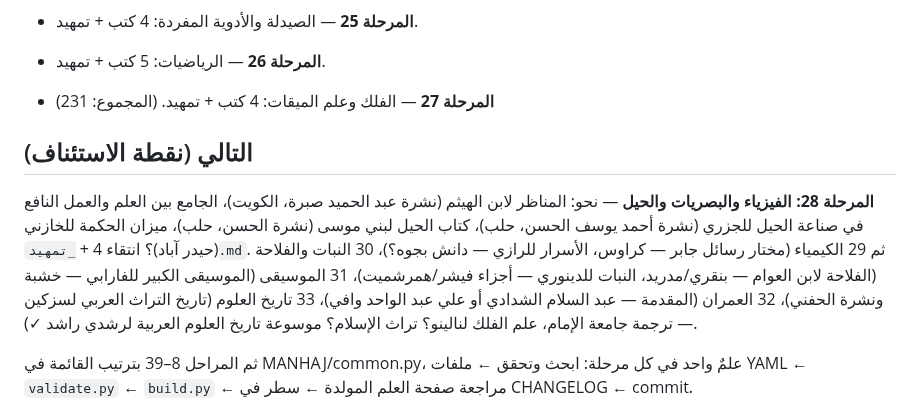
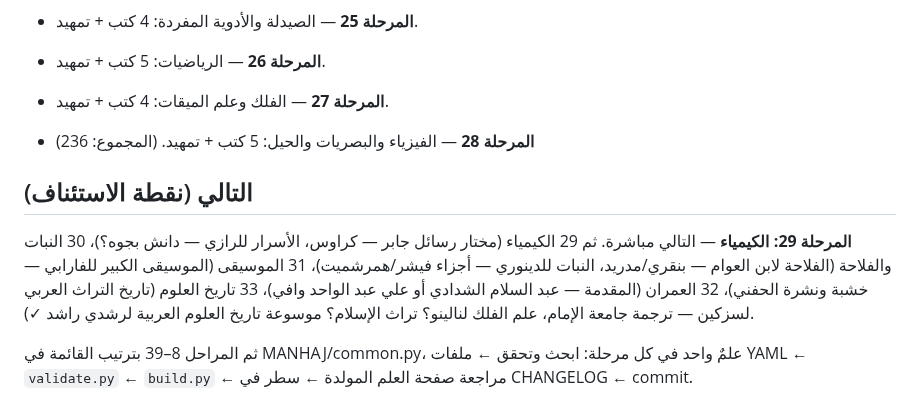
Before and after one commit to makqasabi/marji-jami, a Markdown page: STATUS.md, the part around the change. Drawn GitHub-style.

Commit message:
تحديث STATUS بعد المرحلة 28
Co-Authored-By: Claude Fable 5 <noreply@anthropic.com>

```diff
--- a/STATUS.md
+++ b/STATUS.md
@@ -36,11 +36,12 @@
 - **المرحلة 24** — الطب: 7 كتب + تمهيد.
 - **المرحلة 25** — الصيدلة والأدوية المفردة: 4 كتب + تمهيد.
 - **المرحلة 26** — الرياضيات: 5 كتب + تمهيد.
-- **المرحلة 27** — الفلك وعلم الميقات: 4 كتب + تمهيد. (المجموع: 231)
+- **المرحلة 27** — الفلك وعلم الميقات: 4 كتب + تمهيد.
+- **المرحلة 28** — الفيزياء والبصريات والحيل: 5 كتب + تمهيد. (المجموع: 236)
 
 ## التالي (نقطة الاستئناف)
 
-**المرحلة 28: الفيزياء والبصريات والحيل** — نحو: المناظر لابن الهيثم (نشرة عبد الحميد صبرة، الكويت)، الجامع بين العلم والعمل النافع في صناعة الحيل للجزري (نشرة أحمد يوسف الحسن، حلب)، كتاب الحيل لبني موسى (نشرة الحسن، حلب)، ميزان الحكمة للخازني (حيدر آباد)؟ انتقاء 4 + `_تمهيد.md`. ثم 29 الكيمياء (مختار رسائل جابر — كراوس، الأسرار للرازي — دانش بجوه؟)، 30 النبات والفلاحة (الفلاحة لابن العوام — بنقري/مدريد، النبات للدينوري — أجزاء فيشر/همرشميت)، 31 الموسيقى (الموسيقى الكبير للفارابي — خشبة ونشرة الحفني)، 32 العمران (المقدمة — عبد السلام الشدادي أو علي عبد الواحد وافي)، 33 تاريخ العلوم (تاريخ التراث العربي لسزكين — ترجمة جامعة الإمام، علم الفلك لنالينو؟ تراث الإسلام؟ موسوعة تاريخ العلوم العربية لرشدي راشد ✓).
+**المرحلة 29: الكيمياء** — التالي مباشرة. ثم 29 الكيمياء (مختار رسائل جابر — كراوس، الأسرار للرازي — دانش بجوه؟)، 30 النبات والفلاحة (الفلاحة لابن العوام — بنقري/مدريد، النبات للدينوري — أجزاء فيشر/همرشميت)، 31 الموسيقى (الموسيقى الكبير للفارابي — خشبة ونشرة الحفني)، 32 العمران (المقدمة — عبد السلام الشدادي أو علي عبد الواحد وافي)، 33 تاريخ العلوم (تاريخ التراث العربي لسزكين — ترجمة جامعة الإمام، علم الفلك لنالينو؟ تراث الإسلام؟ موسوعة تاريخ العلوم العربية لرشدي راشد ✓).
 
 ثم المراحل 8–39 بترتيب القائمة في MANHAJ/common.py، علمٌ واحد في كل مرحلة:
 ابحث وتحقق ← ملفات YAML ← `validate.py` ← `build.py` ← مراجعة صفحة العلم المولدة ← سطر في CHANGELOG ← commit.
```
